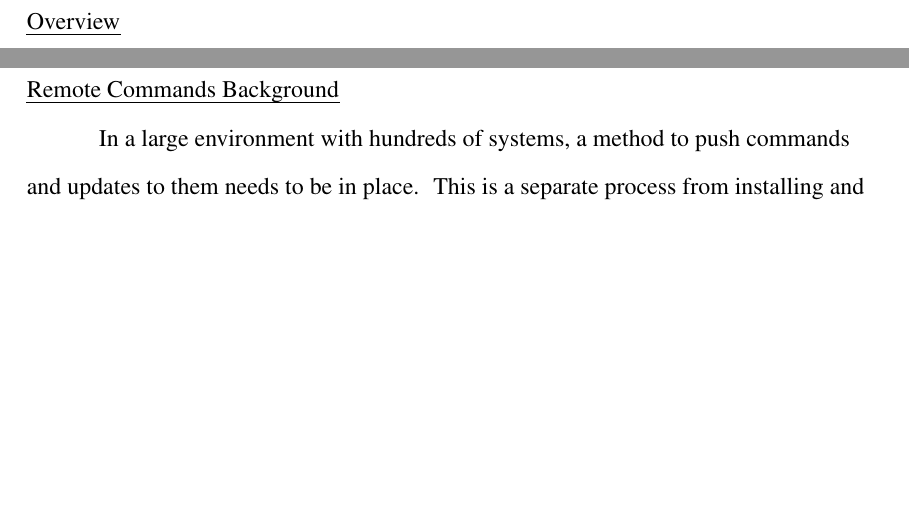
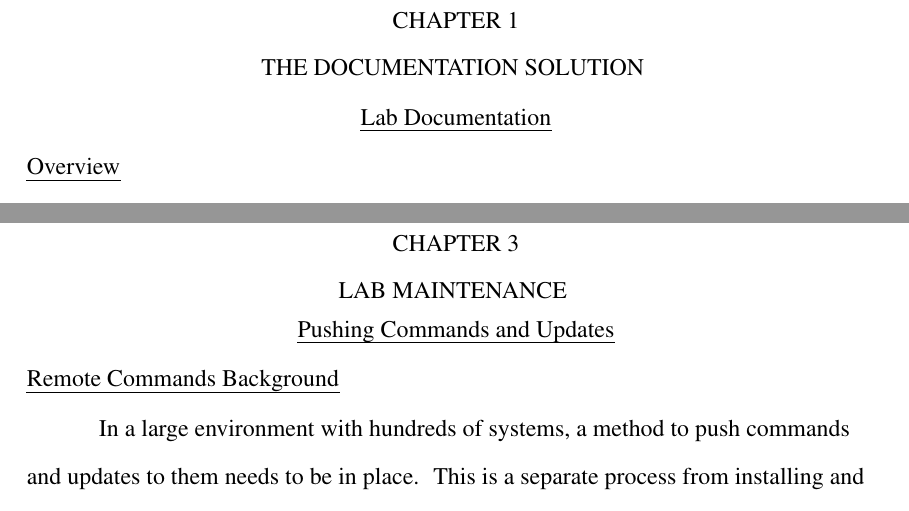
Before and after one commit to syspsquared/CSULB-CECS-Thesis, a LaTeX thesis (sections/main.tex, which reads sections/documentation_solution.tex, sections/ssh_push_writeup.tex): two parts of pages 12 and 43 of 62 before the commit and two parts of pages 12 and 44 of 65 after it, joined at a grey line, cut at the place of the change, the shorter picture padded with empty space. Compiled offline with pdfLaTeX.

Commit message:
Added chapters.

```diff
--- a/sections/documentation_solution.tex
+++ b/sections/documentation_solution.tex
@@ -1,4 +1,5 @@
-\section{Documentation Solution}\label{sec:documentation_solution}
+\chapter{The Documentation Solution} \label{ch:documentation_solution}
+\section{Lab Documentation}\label{sec:documentation_solution}
 \subsection{Overview}
 With any lab management, documentation and procedures need to exist.  For example, if master lab images exist, full sets of instructions need to exist to describe how to rebuild the master from scratch at any point.  That said, a secure place needs to exist to hold this documentation.  At a minimum, it needs to be in a directory somewhere that is backed up periodically.  More advanced documentation solutions may use online wikis or even code repositories for the revisioning they provide.  In the CECS lab environment, since we already have a good backup system in place for user accounts, we simply created a user "conf" to store documentation in.
 \subsection{Special Documentation User}
--- a/sections/ssh_push_writeup.tex
+++ b/sections/ssh_push_writeup.tex
@@ -1,3 +1,4 @@
+\chapter{Lab Maintenance} \label{ch:lab_maintenance}
 \section{Pushing Commands and Updates} \label{sec:ssh_push}
 \subsection{Remote Commands Background}
 In a large environment with hundreds of systems, a method to push commands and updates to them needs to be in place.  This is a separate process from installing and cloning a lab.  For example, all systems in a lab need to be shut down for a planned power outage to the building or some other maintenance.  Without a method to remotely shut them down, a team of techs is needed to go to every system and shut them down cleanly.  This method quickly becomes impractical in labs with hundreds if not thousands of machines.
```
Also changed, not shown: sections/conclusion.tex (+2 -1 lines), sections/lab_image.tex (+1 -0 lines), sections/specialty_labs.tex (+1 -0 lines).
